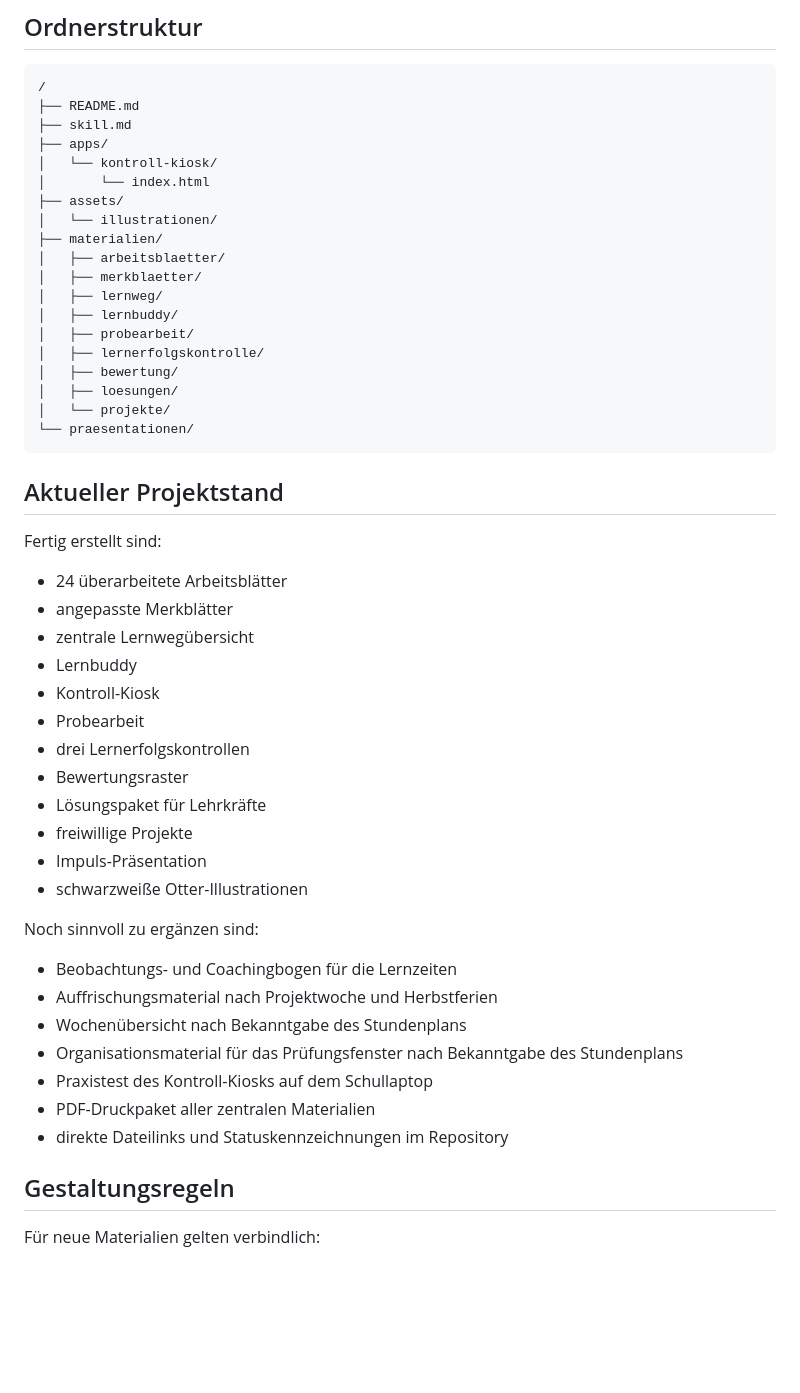
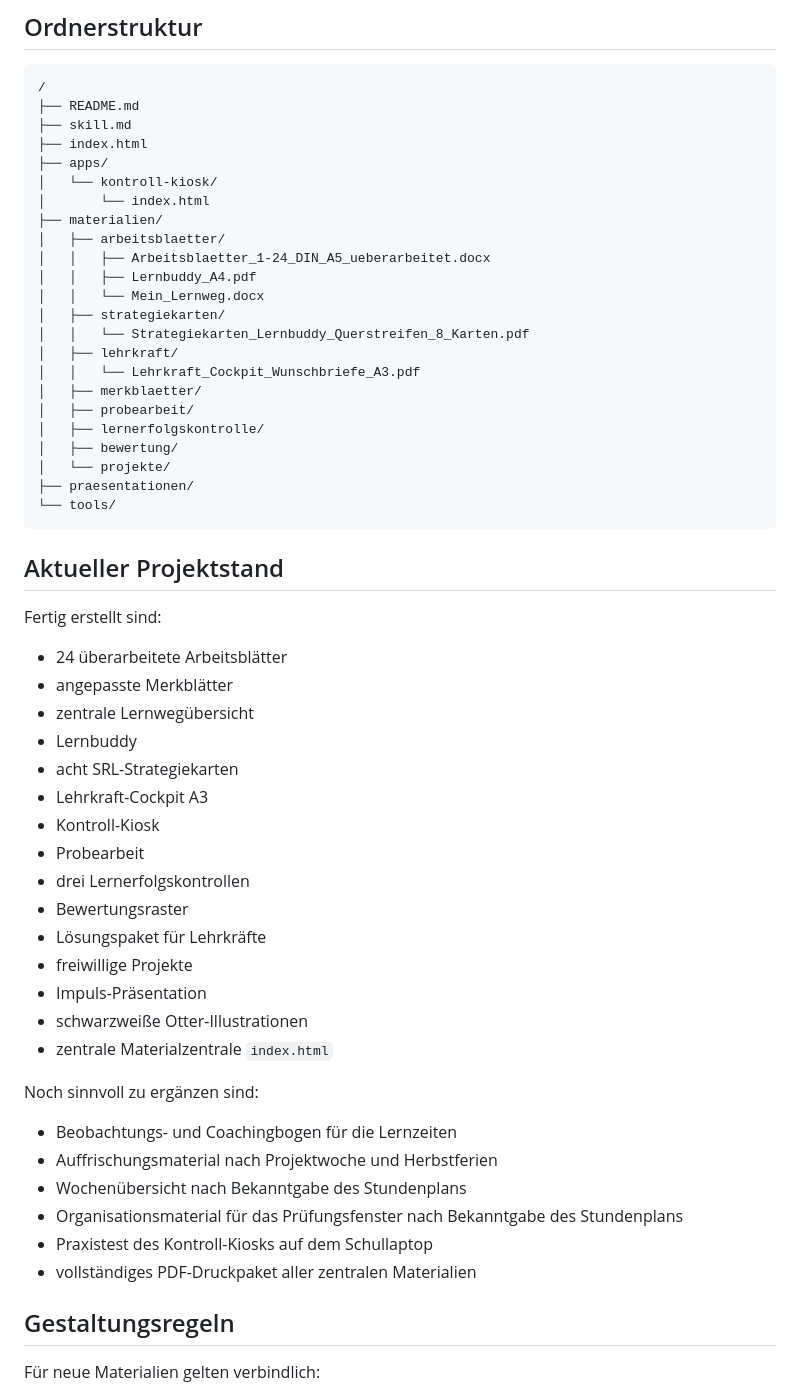
Before and after one commit to technikerleben/d5ur1-wunschbriefe, a Markdown page: README.md, the part around one of its changes. Drawn GitHub-style; blank space fills up the shorter version.

````diff
--- a/README.md
+++ b/README.md
@@ -122,22 +155,26 @@ Die Projektkarten ermöglichen zusätzliche Produkte, zum Beispiel einen echten
 /
 ├── README.md
 ├── skill.md
+├── index.html
 ├── apps/
 │   └── kontroll-kiosk/
 │       └── index.html
-├── assets/
-│   └── illustrationen/
 ├── materialien/
 │   ├── arbeitsblaetter/
+│   │   ├── Arbeitsblaetter_1-24_DIN_A5_ueberarbeitet.docx
+│   │   ├── Lernbuddy_A4.pdf
+│   │   └── Mein_Lernweg.docx
+│   ├── strategiekarten/
+│   │   └── Strategiekarten_Lernbuddy_Querstreifen_8_Karten.pdf
+│   ├── lehrkraft/
+│   │   └── Lehrkraft_Cockpit_Wunschbriefe_A3.pdf
 │   ├── merkblaetter/
-│   ├── lernweg/
-│   ├── lernbuddy/
 │   ├── probearbeit/
 │   ├── lernerfolgskontrolle/
 │   ├── bewertung/
-│   ├── loesungen/
 │   └── projekte/
-└── praesentationen/
+├── praesentationen/
+└── tools/
 ```
 
 ## Aktueller Projektstand
@@ -148,6 +185,8 @@ Fertig erstellt sind:
 - angepasste Merkblätter
 - zentrale Lernwegübersicht
 - Lernbuddy
+- acht SRL-Strategiekarten
+- Lehrkraft-Cockpit A3
 - Kontroll-Kiosk
 - Probearbeit
 - drei Lernerfolgskontrollen
@@ -156,6 +195,7 @@ Fertig erstellt sind:
 - freiwillige Projekte
 - Impuls-Präsentation
 - schwarzweiße Otter-Illustrationen
+- zentrale Materialzentrale `index.html`
 
 Noch sinnvoll zu ergänzen sind:
 
@@ -164,8 +204,7 @@ Noch sinnvoll zu ergänzen sind:
 - Wochenübersicht nach Bekanntgabe des Stundenplans
 - Organisationsmaterial für das Prüfungsfenster nach Bekanntgabe des Stundenplans
 - Praxistest des Kontroll-Kiosks auf dem Schullaptop
-- PDF-Druckpaket aller zentralen Materialien
-- direkte Dateilinks und Statuskennzeichnungen im Repository
+- vollständiges PDF-Druckpaket aller zentralen Materialien
 
 ## Gestaltungsregeln
 
````
Also changed, not shown: other parts of README.md (+36 -3 lines).
